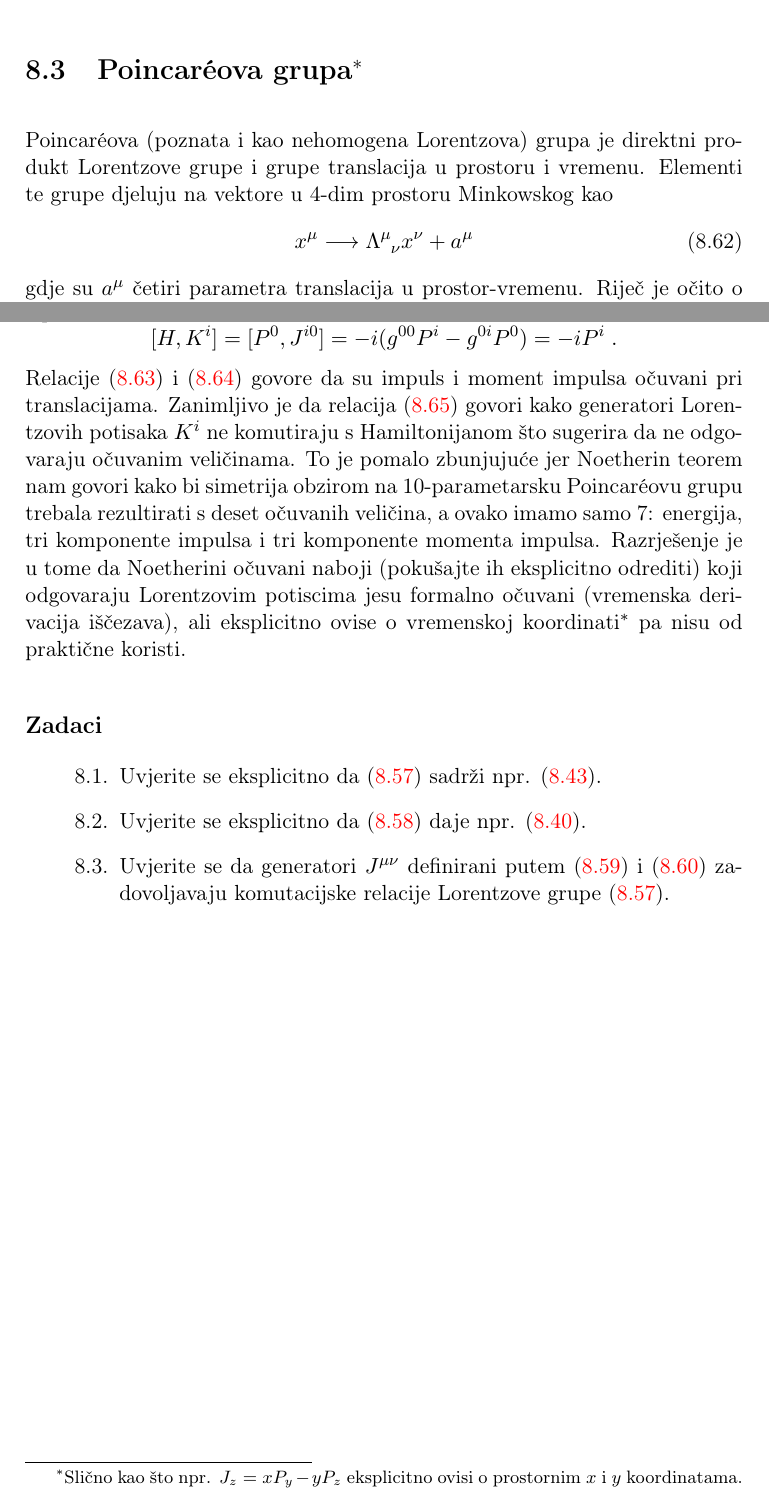
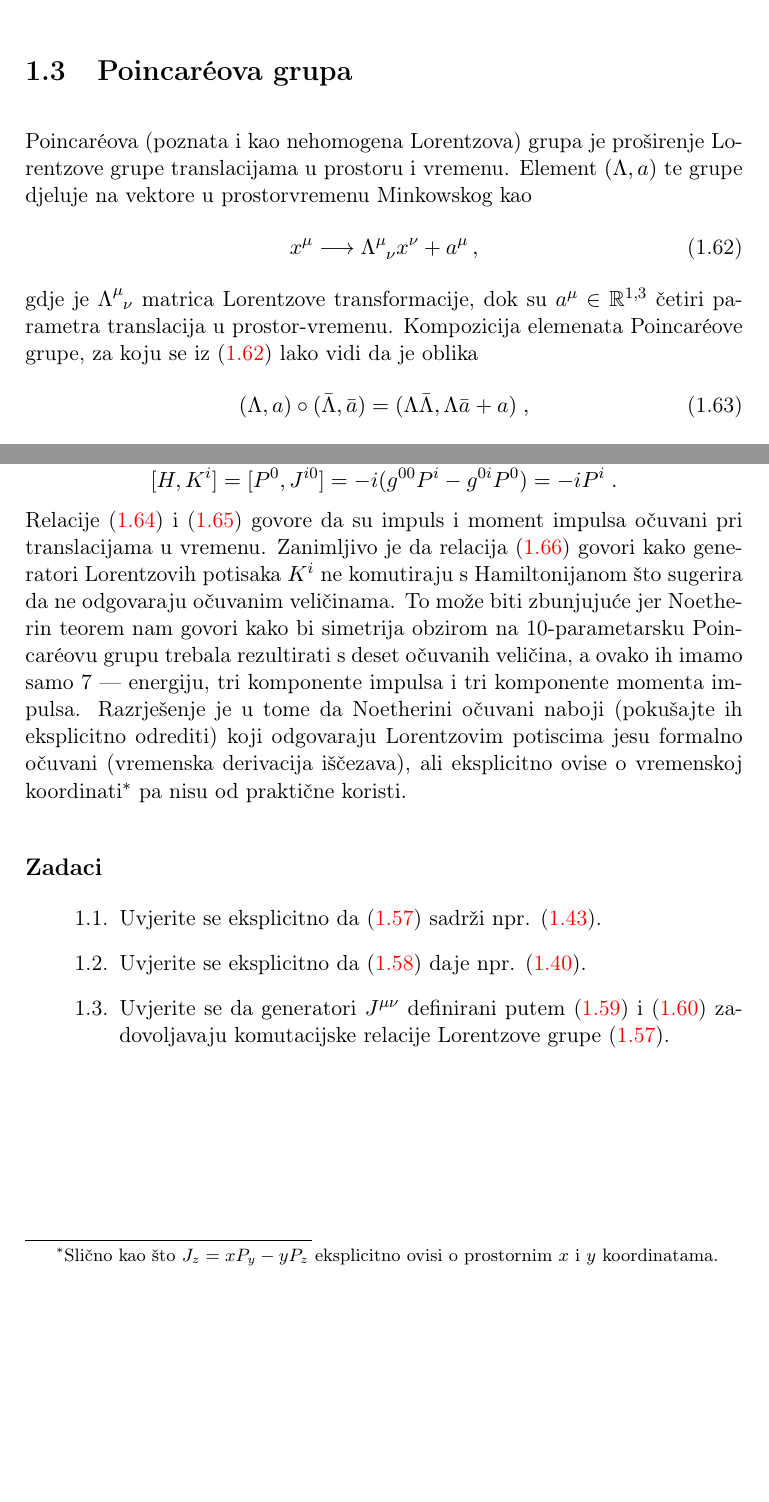
Before and after one commit to kkumer/simetrije, a LaTeX book (main.tex, which reads 8_lorentz.tex): two parts of pages 170 and 171 of 200 before the commit and two parts of pages 14 and 15 of 15 after it, joined at a grey line, cut at the place of the change, the shorter picture padded with empty space. Compiled offline with pdfLaTeX.

Commit message:
ispolirao stari dio Poincarea

```diff
--- a/8_lorentz.tex
+++ b/8_lorentz.tex
@@ -579,15 +579,22 @@ Jedan mogući izbor za ove matrice je
 \end{equation}
 gdje su $\sigma^i$ Paulijeve matrice (\ref{eq:PaulijeveMatrice}).
 
-\section{Poincar\'{e}ova grupa$^*$}
+\section{Poincar\'{e}ova grupa}
 
 
 Poincar\'{e}ova (poznata i kao nehomogena Lorentzova) grupa je
-direktni produkt Lorentzove grupe i grupe translacija u prostoru
-i vremenu. Elementi te grupe djeluju na vektore u 4-dim prostoru
+proširenje Lorentzove grupe translacijama u prostoru
+i vremenu. Element $(\Lambda, a)$ te grupe djeluje na vektore u prostorvremenu
 Minkowskog kao
 \begin{equation}
-  x^\mu \longrightarrow \tensor{\Lambda}{^\mu_\nu} x^\nu + a^\mu
+  x^\mu \longrightarrow \tensor{\Lambda}{^\mu_\nu} x^\nu + a^\mu \,,
 \label{eq:defPoin}
 \end{equation}
-gdje su $a^\mu$ četiri parametra translacija u prostor-vremenu.
+gdje je $\tensor{\Lambda}{^\mu_\nu}$ matrica Lorentzove transformacije,
+dok su $a^\mu \in \mathbb{R}^{1,3}$ četiri parametra translacija u prostor-vremenu.
+Kompozicija elemenata Poincar\'{e}ove grupe, za koju se iz (\ref{eq:defPoin})
+lako vidi da je oblika
+\begin{equation}
+    (\Lambda, a) \circ (\bar{\Lambda}, \bar{a})
+    = (\Lambda \bar{\Lambda}, \Lambda\bar{a} + a) \;,
+\end{equation}
@@ -615,20 +629,22 @@ Npr.
 [H, K^i] = [P^0, J^{i0}] = -i(g^{0 0}P^i - g^{0i}P^0) =  -i P^i \;.
 \end{displaymath}
 Relacije  (\ref{eq:Poi1}) i (\ref{eq:Poi2}) govore da su impuls i
-moment impulsa očuvani pri translacijama. Zanimljivo je da relacija
+moment impulsa očuvani pri translacijama u vremenu. Zanimljivo je da relacija
 (\ref{eq:PoiPuzzle}) govori kako generatori Lorentzovih potisaka
 $K^i$ ne komutiraju s Hamiltonijanom što sugerira da ne odgovaraju
-očuvanim veličinama. To je pomalo zbunjujuće jer Noetherin teorem
+očuvanim veličinama. To može biti zbunjujuće jer Noetherin teorem
 nam govori kako bi simetrija obzirom na 10-parametarsku Poincar\'{e}ovu grupu
-trebala rezultirati s deset očuvanih veličina, a ovako imamo samo
-7: energija, tri komponente impulsa i tri komponente momenta impulsa.
+trebala rezultirati s deset očuvanih veličina, a ovako ih imamo samo
+7 --- energiju, tri komponente impulsa i tri komponente momenta impulsa.
 Razrješenje je u tome da Noetherini očuvani naboji
 (pokušajte ih eksplicitno odrediti) koji
 odgovaraju Lorentzovim potiscima jesu formalno očuvani (vremenska
 derivacija iščezava), ali eksplicitno ovise o vremenskoj
-koordinati\footnote{Slično kao što npr. $J_z = x P_y - y P_z$
+koordinati\footnote{Slično kao što $J_z = x P_y - y P_z$
 eksplicitno ovisi o prostornim $x$ i $y$ koordinatama.}
 pa nisu od praktične koristi.
+
+
 
 \subsection*{Zadaci}
 
--- a/main.tex
+++ b/main.tex
@@ -6,6 +6,7 @@
 \usepackage[croatian]{babel}
 \usepackage{enumerate}
 \usepackage{amsmath}
+\usepackage{amssymb}
 \usepackage{amsfonts}
 \usepackage{amsthm}
 \usepackage{bbm}
@@ -143,8 +144,8 @@
 \setlength{\parindent}{0pt}
 \setlength{\parskip}{2ex}
 
-%\includeonly{1_grupe,2_reprezentacije,3_irreps,4_klasicna,dodaci}
-%\includeonly{8_lorentz}
+\includeonly{1_grupe,2_reprezentacije,3_irreps,4_klasicna,dodaci}
+\includeonly{8_lorentz}
 \begin{document}
 
 \begin{titlepage}
```
Also changed, not shown: 1_grupe.tex (+1 -1 lines), 8_lorentz.tex (9 more changed lines).
